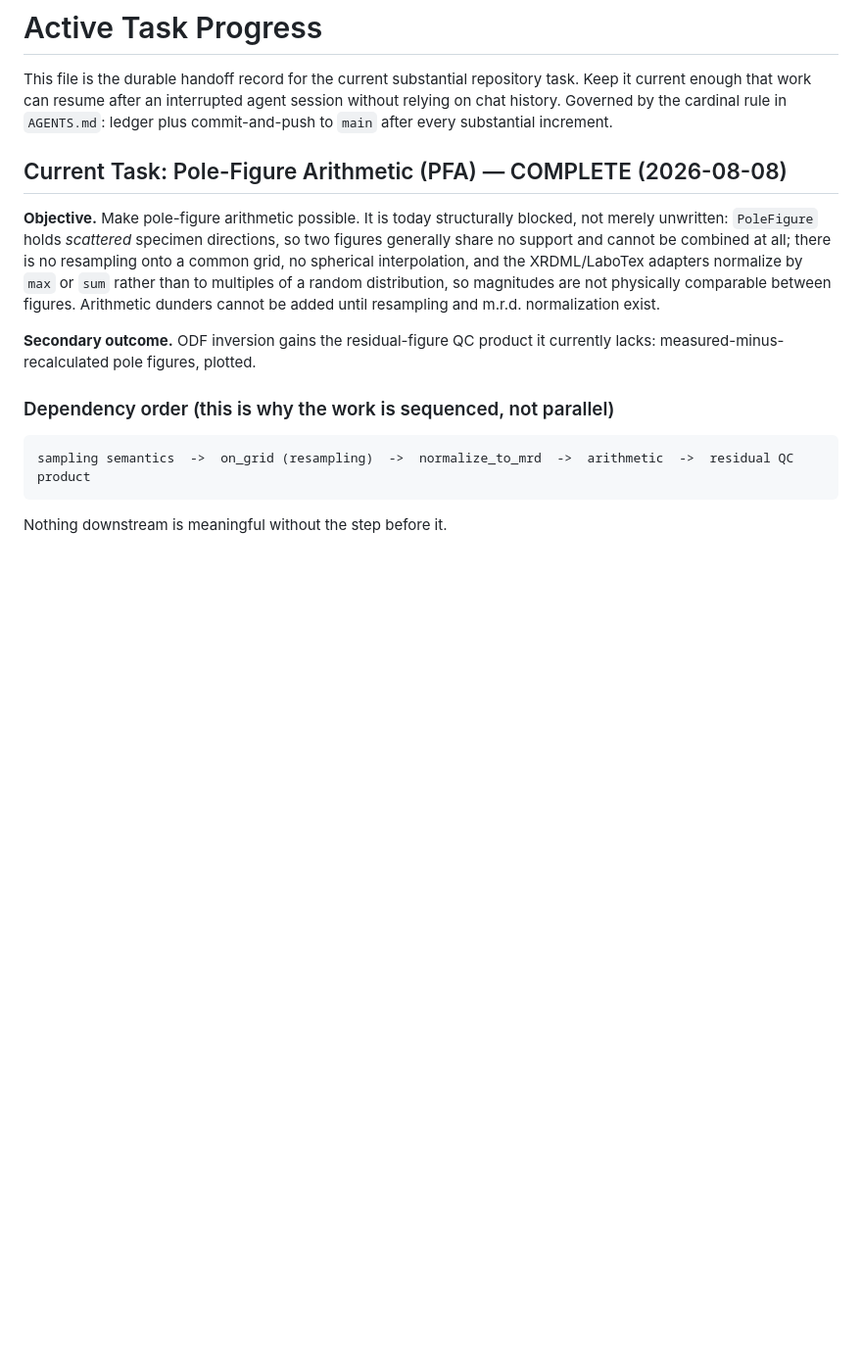
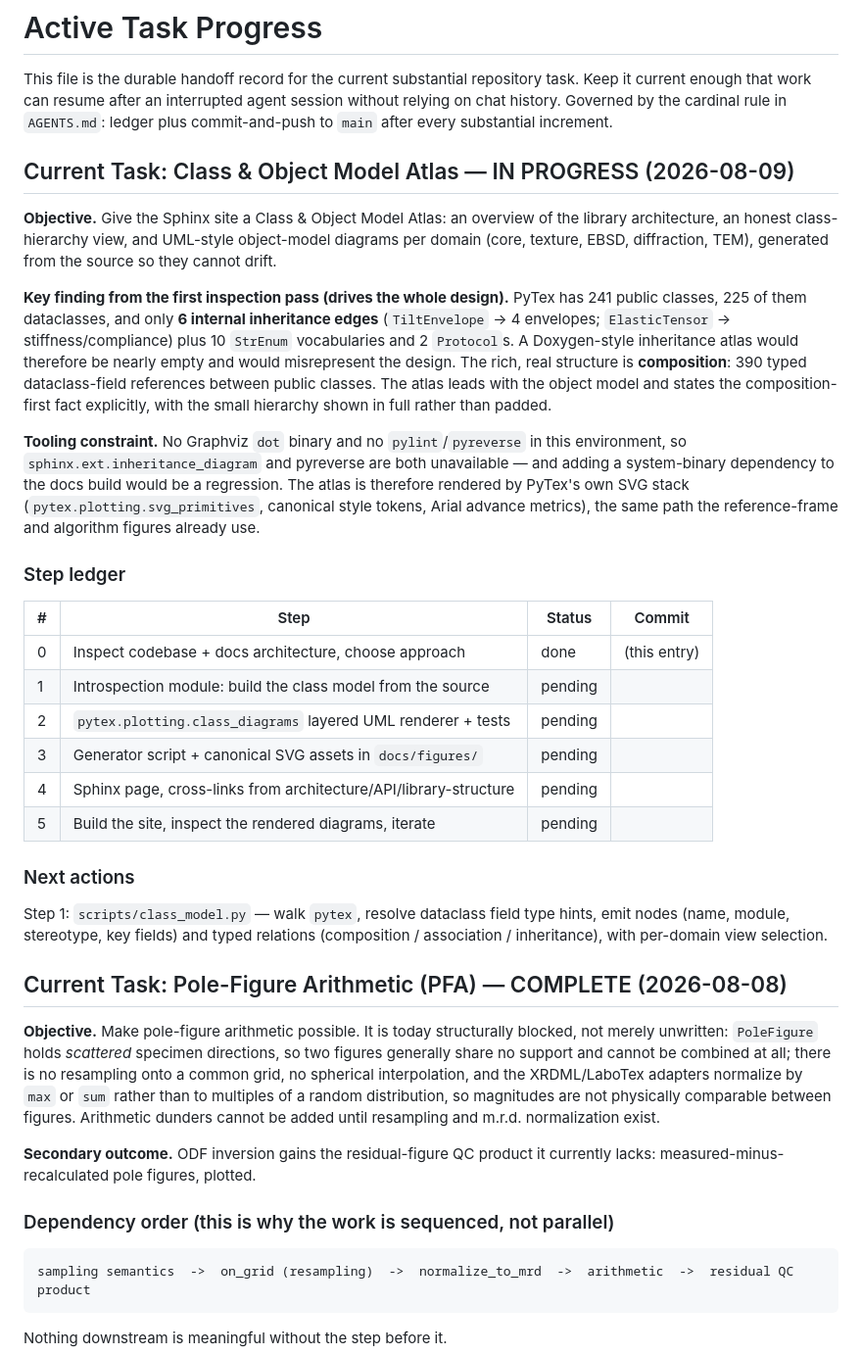
Before and after one commit to kvmani/pytex, a Markdown page: docs/development/active_task_progress.md, the part around the change. Shown at 98% size. Rendered like a GitHub page; blank space fills up the shorter version.

Commit message:
Open the class & object model atlas task in the ledger
Co-Authored-By: Claude Opus 5 <noreply@anthropic.com>

```diff
--- a/docs/development/active_task_progress.md
+++ b/docs/development/active_task_progress.md
@@ -4,6 +4,43 @@ This file is the durable handoff record for the current substantial repository t
 current enough that work can resume after an interrupted agent session without relying on chat
 history. Governed by the cardinal rule in `AGENTS.md`: ledger plus commit-and-push to `main`
 after every substantial increment.
+
+## Current Task: Class & Object Model Atlas — IN PROGRESS (2026-08-09)
+
+**Objective.** Give the Sphinx site a Class & Object Model Atlas: an overview of the library
+architecture, an honest class-hierarchy view, and UML-style object-model diagrams per domain
+(core, texture, EBSD, diffraction, TEM), generated from the source so they cannot drift.
+
+**Key finding from the first inspection pass (drives the whole design).** PyTex has 241 public
+classes, 225 of them dataclasses, and only **6 internal inheritance edges** (`TiltEnvelope` ->
+4 envelopes; `ElasticTensor` -> stiffness/compliance) plus 10 `StrEnum` vocabularies and 2
+`Protocol`s. A Doxygen-style inheritance atlas would therefore be nearly empty and would
+misrepresent the design. The rich, real structure is **composition**: 390 typed dataclass-field
+references between public classes. The atlas leads with the object model and states the
+composition-first fact explicitly, with the small hierarchy shown in full rather than padded.
+
+**Tooling constraint.** No Graphviz `dot` binary and no `pylint`/`pyreverse` in this environment,
+so `sphinx.ext.inheritance_diagram` and pyreverse are both unavailable — and adding a
+system-binary dependency to the docs build would be a regression. The atlas is therefore rendered
+by PyTex's own SVG stack (`pytex.plotting.svg_primitives`, canonical style tokens, Arial advance
+metrics), the same path the reference-frame and algorithm figures already use.
+
+### Step ledger
+
+| # | Step | Status | Commit |
+| --- | --- | --- | --- |
+| 0 | Inspect codebase + docs architecture, choose approach | done | (this entry) |
+| 1 | Introspection module: build the class model from the source | pending | |
+| 2 | `pytex.plotting.class_diagrams` layered UML renderer + tests | pending | |
+| 3 | Generator script + canonical SVG assets in `docs/figures/` | pending | |
+| 4 | Sphinx page, cross-links from architecture/API/library-structure | pending | |
+| 5 | Build the site, inspect the rendered diagrams, iterate | pending | |
+
+### Next actions
+
+Step 1: `scripts/class_model.py` — walk `pytex`, resolve dataclass field type hints, emit nodes
+(name, module, stereotype, key fields) and typed relations (composition / association /
+inheritance), with per-domain view selection.
 
 ## Current Task: Pole-Figure Arithmetic (PFA) — COMPLETE (2026-08-08)
 
```
